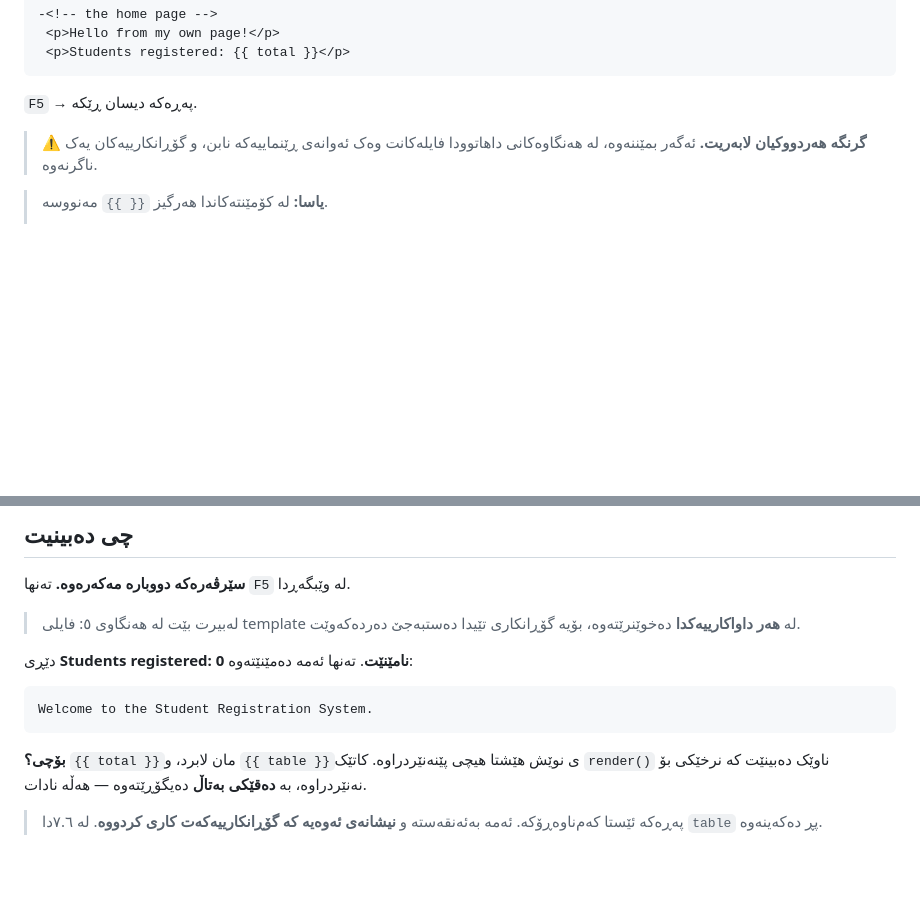
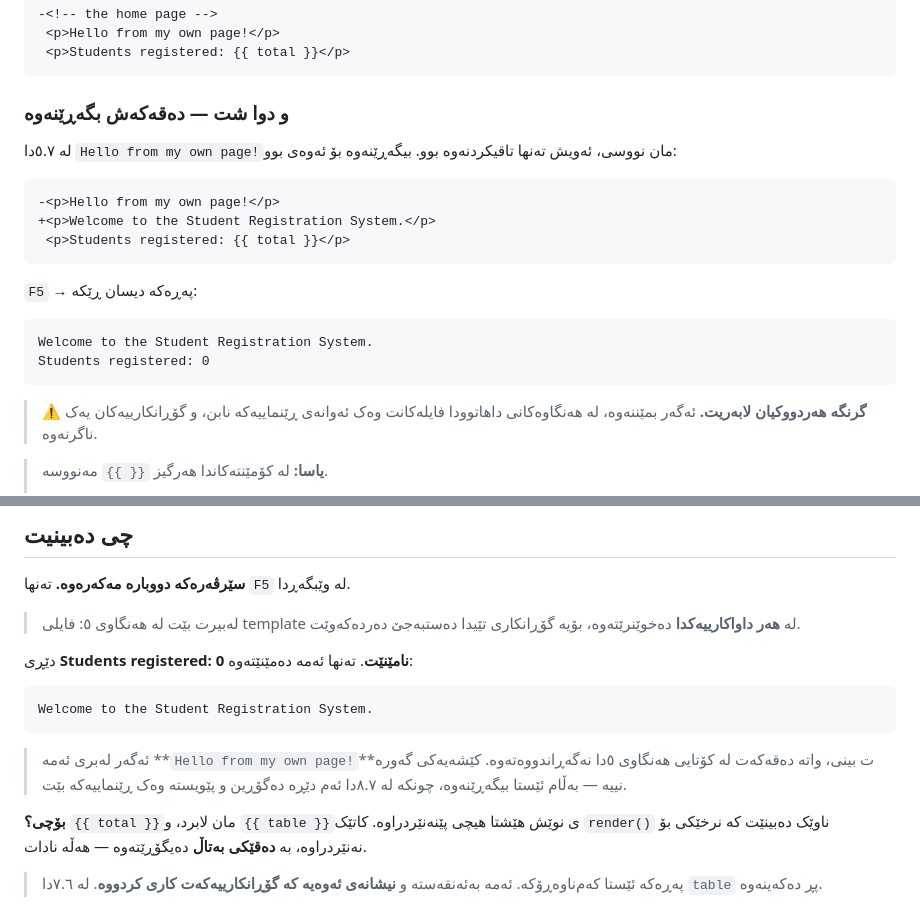
Before and after one commit to idriskhwanagit/MIS_Student_Guidance_Web_Development, a Markdown page: ku.md, 2 parts joined by grey strips. Drawn GitHub-style; blank space fills up the shorter version.

````diff
--- a/ku.md
+++ b/ku.md
@@ -1126,7 +1126,23 @@ Students registered: 0
  <p>Students registered: {{ total }}</p>
 ```
 
-`F5` → پەڕەکە دیسان ڕێکە.
+### و دوا شت — دەقەکەش بگەڕێنەوە
+
+لە ٥.٧دا `Hello from my own page!`مان نووسی، ئەویش تەنها تاقیکردنەوە بوو.
+بیگەڕێنەوە بۆ ئەوەی بوو:
+
+```diff templates/home.html
+-<p>Hello from my own page!</p>
++<p>Welcome to the Student Registration System.</p>
+ <p>Students registered: {{ total }}</p>
+```
+
+`F5` → پەڕەکە دیسان ڕێکە:
+
+```
+Welcome to the Student Registration System.
+Students registered: 0
+```
 
 > ⚠️ **گرنگە هەردووکیان لابەریت.** ئەگەر بمێننەوە، لە هەنگاوەکانی
 > داهاتوودا فایلەکانت وەک ئەوانەی ڕێنماییەکە نابن، و گۆڕانکارییەکان
@@ -1767,6 +1783,10 @@ python -c "import database; rows = database.get_all_students(); print(len(rows),
 ```
 Welcome to the Student Registration System.
 ```
+
+> ئەگەر لەبری ئەمە **`Hello from my own page!`**ت بینی، واتە دەقەکەت لە
+> کۆتایی هەنگاوی ٥دا نەگەڕاندووەتەوە. کێشەیەکی گەورە نییە — بەڵام ئێستا
+> بیگەڕێنەوە، چونکە لە ٨.٧دا ئەم دێڕە دەگۆڕین و پێویستە وەک ڕێنماییەکە بێت.
 
 **بۆچی؟** `{{ total }}`مان لابرد، و `{{ table }}`ی نوێش هێشتا هیچی
 پێنەنێردراوە. کاتێک `render()` ناوێک دەبینێت کە نرخێکی بۆ نەنێردراوە، بە
````
Also changed, not shown: en.md (+21 -1 lines).
